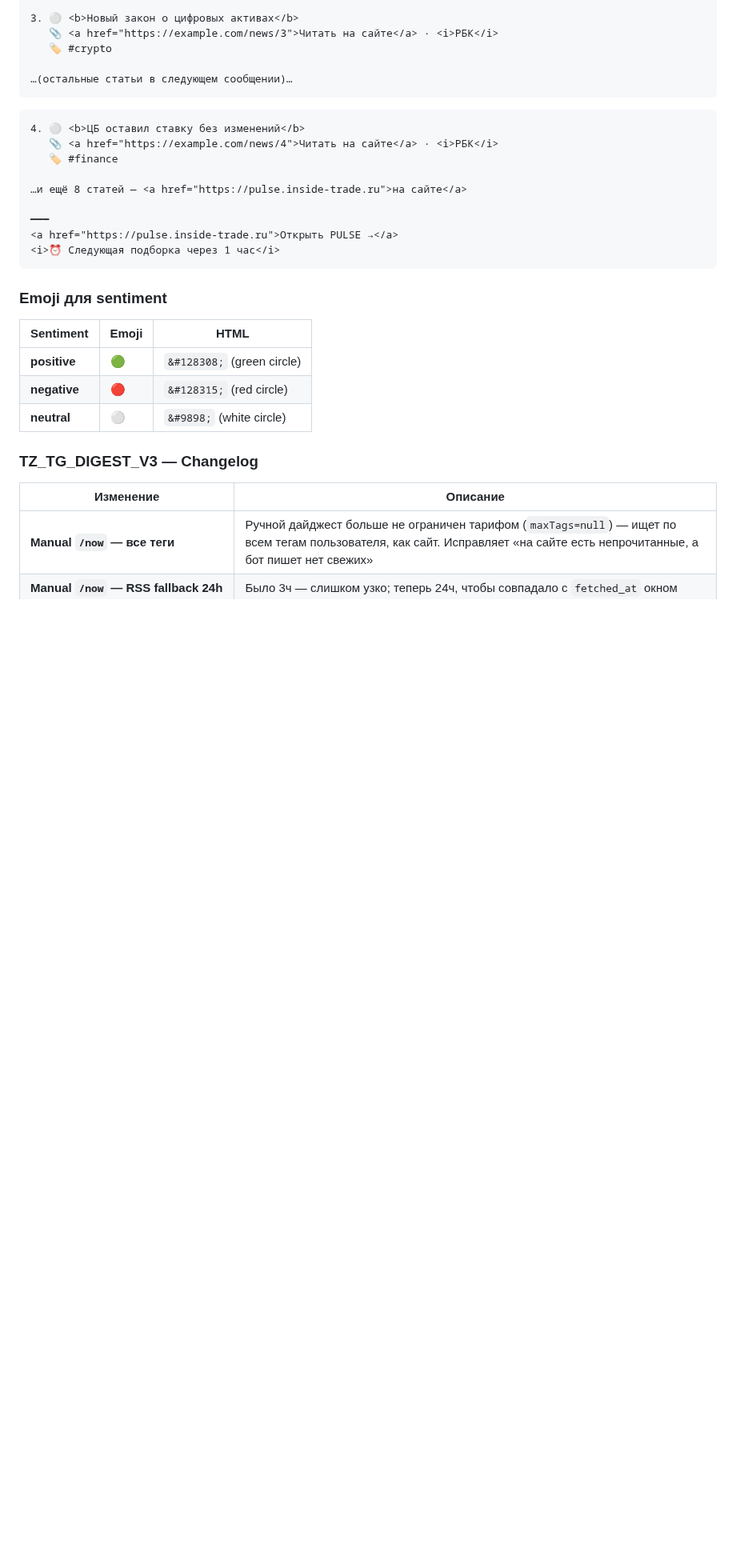
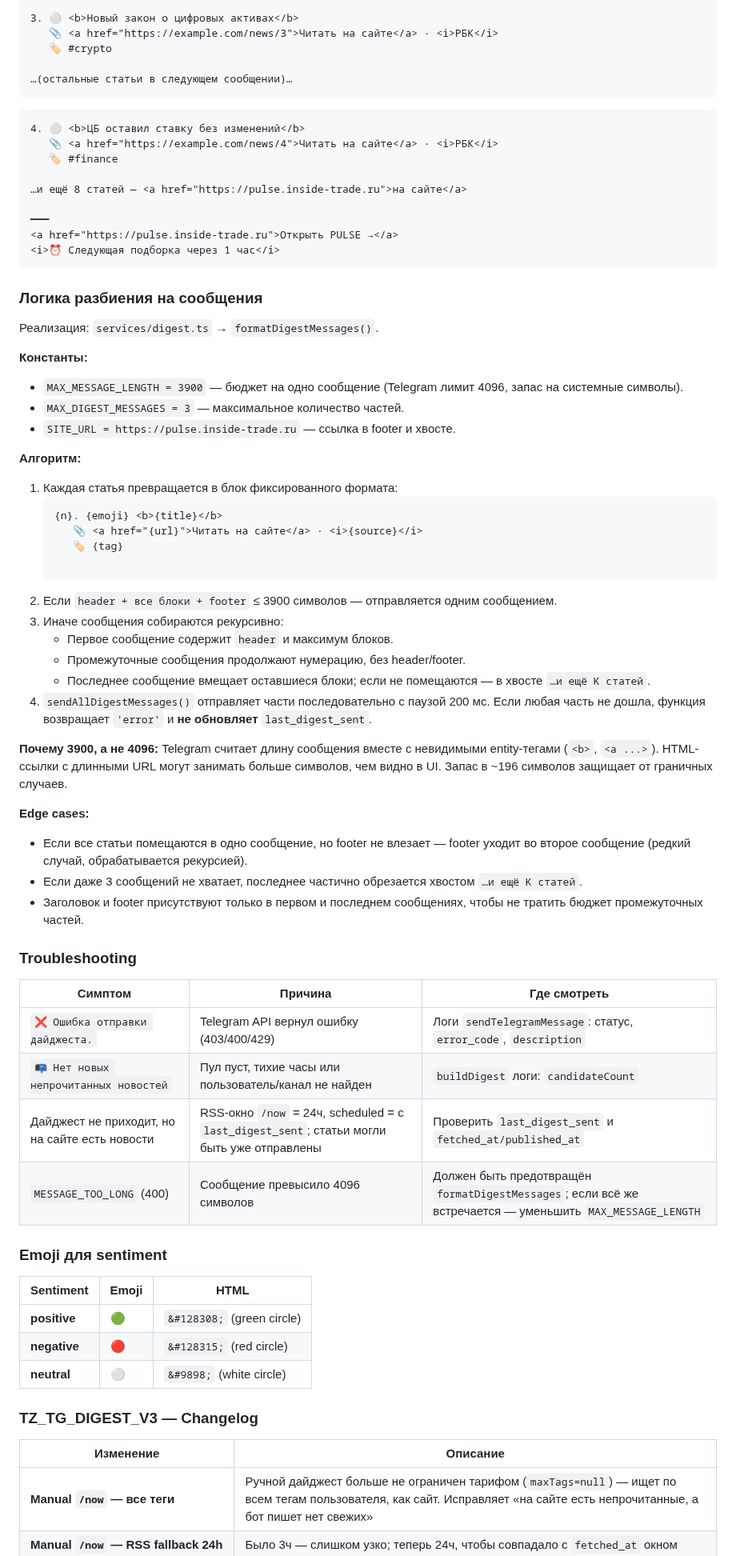
Before and after one commit to vladfa2010/pulse, a Markdown page: TELEGRAM_NOTIFICATIONS.md, the part around one of its changes. Shown at 80% size. Drawn GitHub-style; blank space fills up the shorter version.

Commit message:
docs(telegram): detailed digest split logic, troubleshooting, flow diagrams

````diff
--- a/TELEGRAM_NOTIFICATIONS.md
+++ b/TELEGRAM_NOTIFICATIONS.md
@@ -778,6 +782,48 @@ LIMIT 20;
 <i>⏰ Следующая подборка через 1 час</i>
 ```
 
+### Логика разбиения на сообщения
+
+Реализация: `services/digest.ts` → `formatDigestMessages()`.
+
+**Константы:**
+- `MAX_MESSAGE_LENGTH = 3900` — бюджет на одно сообщение (Telegram лимит 4096, запас на системные символы).
+- `MAX_DIGEST_MESSAGES = 3` — максимальное количество частей.
+- `SITE_URL = https://pulse.inside-trade.ru` — ссылка в footer и хвосте.
+
+**Алгоритм:**
+1. Каждая статья превращается в блок фиксированного формата:
+   ```
+   {n}. {emoji} <b>{title}</b>
+      📎 <a href="{url}">Читать на сайте</a> · <i>{source}</i>
+      🏷 {tag}
+
+   ```
+2. Если `header + все блоки + footer` ≤ 3900 символов — отправляется одним сообщением.
+3. Иначе сообщения собираются рекурсивно:
+   - Первое сообщение содержит `header` и максимум блоков.
+   - Промежуточные сообщения продолжают нумерацию, без header/footer.
+   - Последнее сообщение вмещает оставшиеся блоки; если не помещаются — в хвосте `…и ещё K статей`.
+4. `sendAllDigestMessages()` отправляет части последовательно с паузой 200 мс.
+   Если любая часть не дошла, функция возвращает `'error'` и **не обновляет** `last_digest_sent`.
+
+**Почему 3900, а не 4096:**
+Telegram считает длину сообщения вместе с невидимыми entity-тегами (`<b>`, `<a ...>`). HTML-ссылки с длинными URL могут занимать больше символов, чем видно в UI. Запас в ~196 символов защищает от граничных случаев.
+
+**Edge cases:**
+- Если все статьи помещаются в одно сообщение, но footer не влезает — footer уходит во второе сообщение (редкий случай, обрабатывается рекурсией).
+- Если даже 3 сообщений не хватает, последнее частично обрезается хвостом `…и ещё K статей`.
+- Заголовок и footer присутствуют только в первом и последнем сообщениях, чтобы не тратить бюджет промежуточных частей.
+
+### Troubleshooting
+
+| Симптом | Причина | Где смотреть |
+|---------|---------|--------------|
+| `❌ Ошибка отправки дайджеста.` | Telegram API вернул ошибку (403/400/429) | Логи `sendTelegramMessage`: статус, `error_code`, `description` |
+| `📭 Нет новых непрочитанных новостей` | Пул пуст, тихие часы или пользователь/канал не найден | `buildDigest` логи: `candidateCount` |
+| Дайджест не приходит, но на сайте есть новости | RSS-окно `/now` = 24ч, scheduled = с `last_digest_sent`; статьи могли быть уже отправлены | Проверить `last_digest_sent` и `fetched_at/published_at` |
+| `MESSAGE_TOO_LONG` (400) | Сообщение превысило 4096 символов | Должен быть предотвращён `formatDigestMessages`; если всё же встречается — уменьшить `MAX_MESSAGE_LENGTH` |
+
 ### Emoji для sentiment
 
 | Sentiment | Emoji | HTML |
````
Also changed, not shown: other parts of TELEGRAM_NOTIFICATIONS.md (+10 -5 lines).
